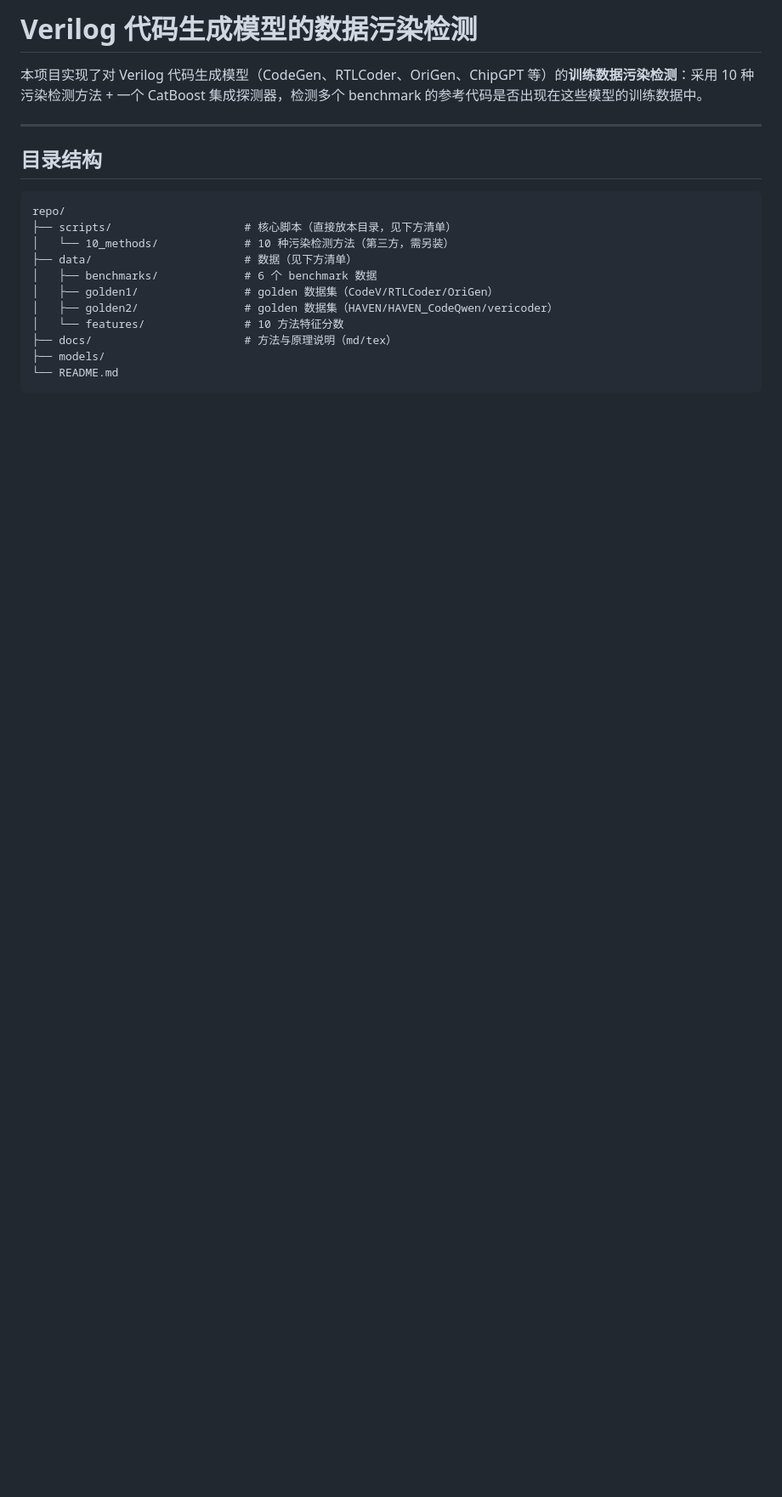
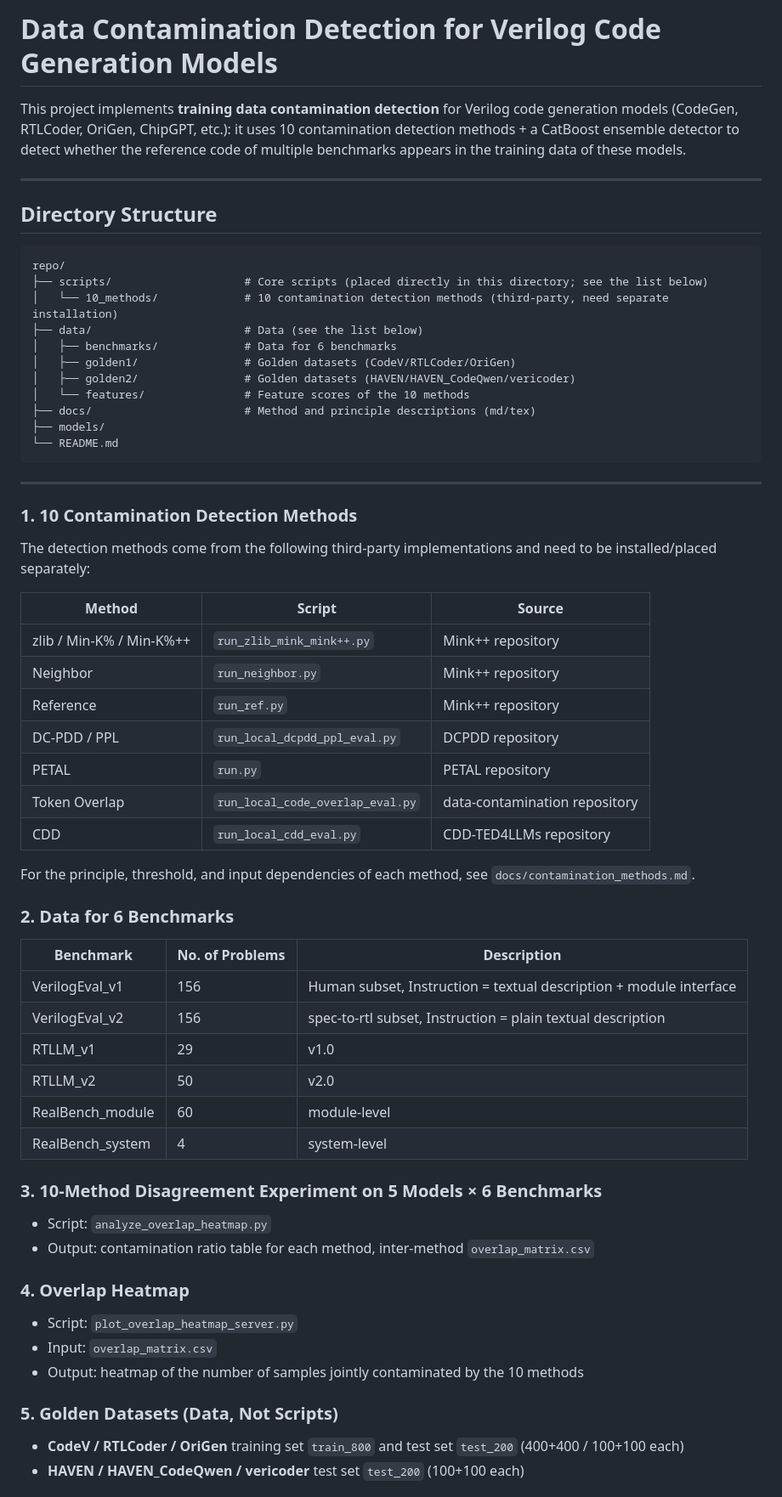
Before and after one commit to Waldonh/Verilog-DataContamination, a Markdown page: README.md, the part around one of its changes. Shown at 85% size. Rendered like a GitHub page; blank space fills up the shorter version.

````diff
--- a/README.md
+++ b/README.md
@@ -1,22 +1,67 @@
-# Verilog 代码生成模型的数据污染检测
+# Data Contamination Detection for Verilog Code Generation Models
 
-本项目实现了对 Verilog 代码生成模型（CodeGen、RTLCoder、OriGen、ChipGPT 等）的**训练数据污染检测**：采用 10 种污染检测方法 + 一个 CatBoost 集成探测器，检测多个 benchmark 的参考代码是否出现在这些模型的训练数据中。
+This project implements **training data contamination detection** for Verilog code generation models (CodeGen, RTLCoder, OriGen, ChipGPT, etc.): it uses 10 contamination detection methods + a CatBoost ensemble detector to detect whether the reference code of multiple benchmarks appears in the training data of these models.
 
 ---
 
-## 目录结构
+## Directory Structure
 
 ```
 repo/
-├── scripts/                    # 核心脚本（直接放本目录，见下方清单）
-│   └── 10_methods/             # 10 种污染检测方法（第三方，需另装）
-├── data/                       # 数据（见下方清单）
-│   ├── benchmarks/             # 6 个 benchmark 数据
-│   ├── golden1/                # golden 数据集（CodeV/RTLCoder/OriGen）
-│   ├── golden2/                # golden 数据集（HAVEN/HAVEN_CodeQwen/vericoder）
-│   └── features/               # 10 方法特征分数
-├── docs/                       # 方法与原理说明（md/tex）
+├── scripts/                    # Core scripts (placed directly in this directory; see the list below)
+│   └── 10_methods/             # 10 contamination detection methods (third-party, need separate installation)
+├── data/                       # Data (see the list below)
+│   ├── benchmarks/             # Data for 6 benchmarks
+│   ├── golden1/                # Golden datasets (CodeV/RTLCoder/OriGen)
+│   ├── golden2/                # Golden datasets (HAVEN/HAVEN_CodeQwen/vericoder)
+│   └── features/               # Feature scores of the 10 methods
+├── docs/                       # Method and principle descriptions (md/tex)
 ├── models/
 └── README.md
 ```
 
+---
+
+### 1. 10 Contamination Detection Methods
+
+The detection methods come from the following third-party implementations and need to be installed/placed separately:
+
+| Method | Script | Source |
+|---|---|---|
+| zlib / Min-K% / Min-K%++ | `run_zlib_mink_mink++.py` | Mink++ repository |
+| Neighbor | `run_neighbor.py` | Mink++ repository |
+| Reference | `run_ref.py` | Mink++ repository |
+| DC-PDD / PPL | `run_local_dcpdd_ppl_eval.py` | DCPDD repository |
+| PETAL | `run.py` | PETAL repository |
+| Token Overlap | `run_local_code_overlap_eval.py` | data-contamination repository |
+| CDD | `run_local_cdd_eval.py` | CDD-TED4LLMs repository |
+
+For the principle, threshold, and input dependencies of each method, see `docs/contamination_methods.md`.
+
+### 2. Data for 6 Benchmarks
+
+| Benchmark | No. of Problems | Description |
+|---|---|---|
+| VerilogEval_v1 | 156 | Human subset, Instruction = textual description + module interface |
+| VerilogEval_v2 | 156 | spec-to-rtl subset, Instruction = plain textual description |
+| RTLLM_v1 | 29 | v1.0 |
+| RTLLM_v2 | 50 | v2.0 |
+| RealBench_module | 60 | module-level |
+| RealBench_system | 4 | system-level |
+
+### 3. 10-Method Disagreement Experiment on 5 Models × 6 Benchmarks
+
+- Script: `analyze_overlap_heatmap.py`
+- Output: contamination ratio table for each method, inter-method `overlap_matrix.csv`
+
+### 4. Overlap Heatmap
+
+- Script: `plot_overlap_heatmap_server.py`
+- Input: `overlap_matrix.csv`
+- Output: heatmap of the number of samples jointly contaminated by the 10 methods
+
+### 5. Golden Datasets (Data, Not Scripts)
+
+- **CodeV / RTLCoder / OriGen** training set `train_800` and test set `test_200` (400+400 / 100+100 each)
+- **HAVEN / HAVEN_CodeQwen / vericoder** test set `test_200` (100+100 each)
+
````
Also changed, not shown: other parts of README.md (+81 -130 lines).
